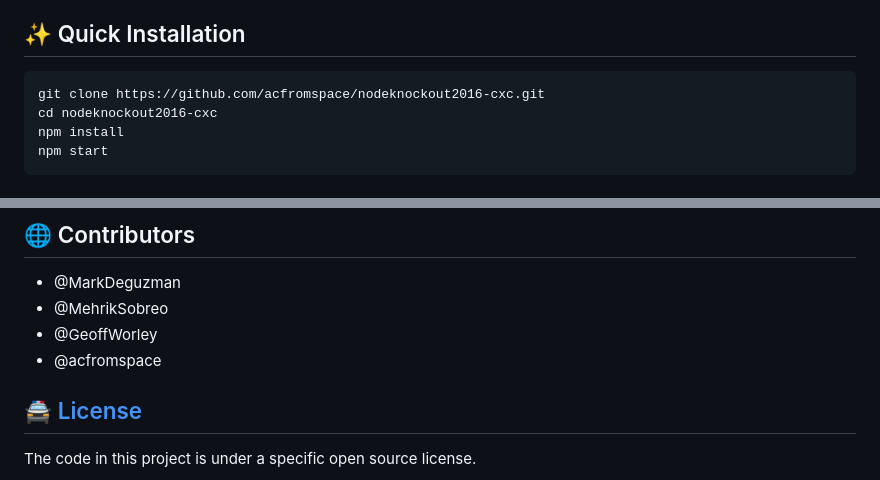
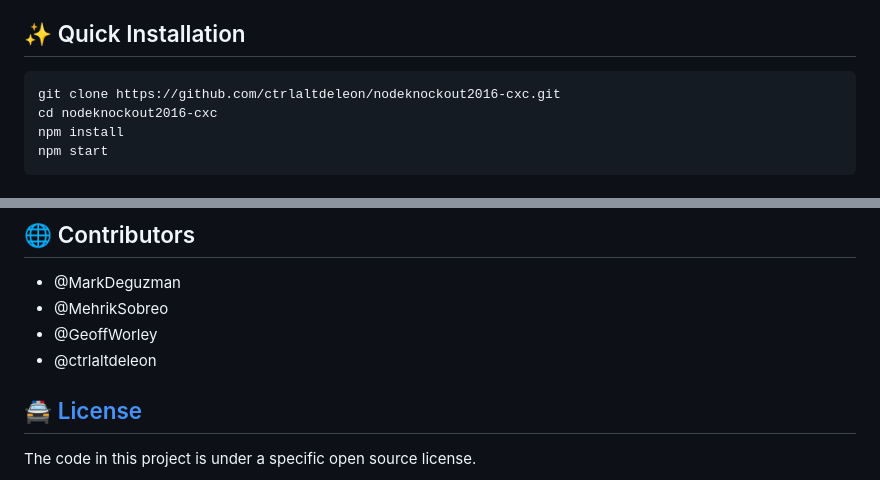
Before and after one commit to ctrlaltdeleon/nodeknockout2016-cxc, a Markdown page: README.md, 2 parts joined by grey strips. Drawn GitHub-style.

Commit message:
[*] name

````diff
--- a/README.md
+++ b/README.md
@@ -41,7 +41,7 @@ _NodeQuest_ is a video game with the following features:
 ## <span role="img" aria-label="Sparkles">✨</span> Quick Installation
 
 ```
-git clone https://github.com/acfromspace/nodeknockout2016-cxc.git
+git clone https://github.com/ctrlaltdeleon/nodeknockout2016-cxc.git
 cd nodeknockout2016-cxc
 npm install
 npm start
@@ -96,7 +96,7 @@ A quick look at the top-level files and directories you'll see in this project.
 - @MarkDeguzman
 - @MehrikSobreo
 - @GeoffWorley
-- @acfromspace
+- @ctrlaltdeleon
 
 <!-- LICENSE -->
 
````
Also changed, not shown: other parts of README.md (+1 -1 lines).
